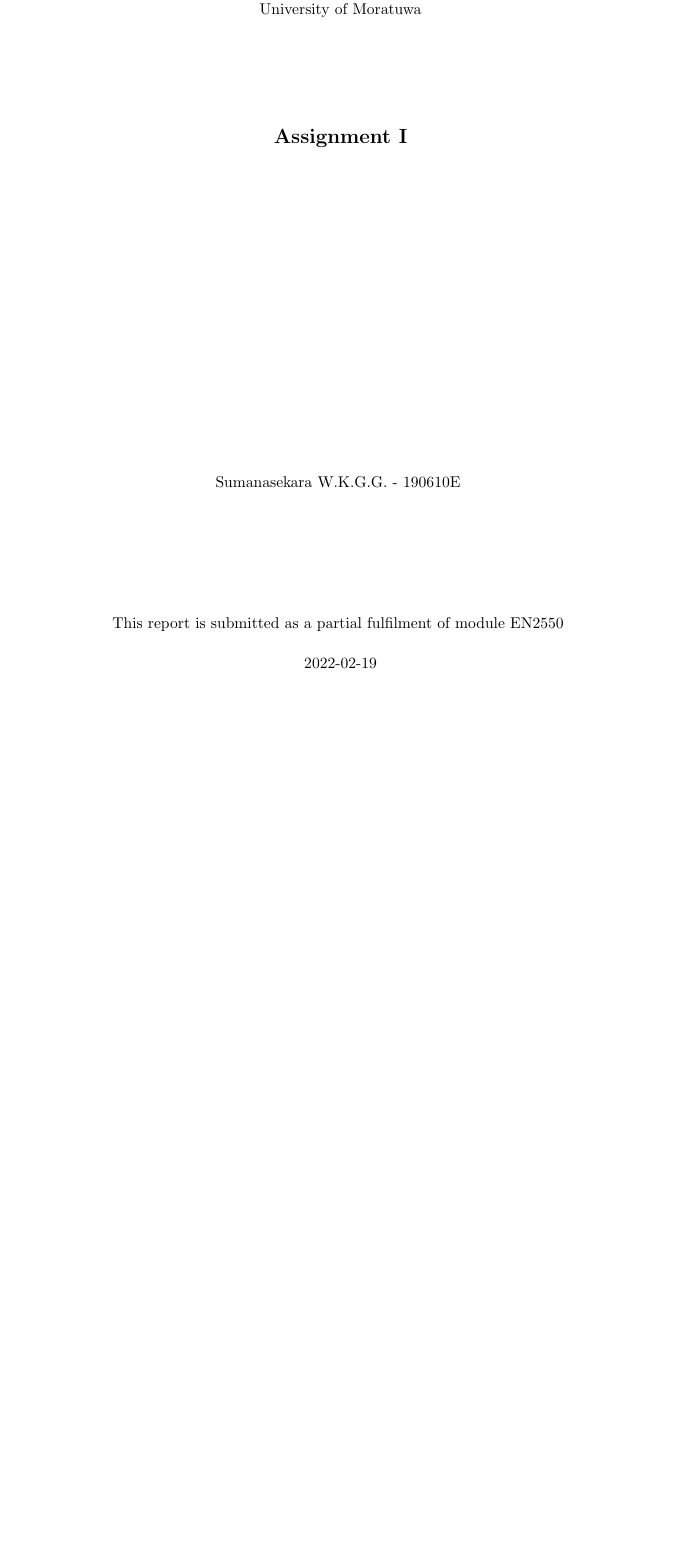
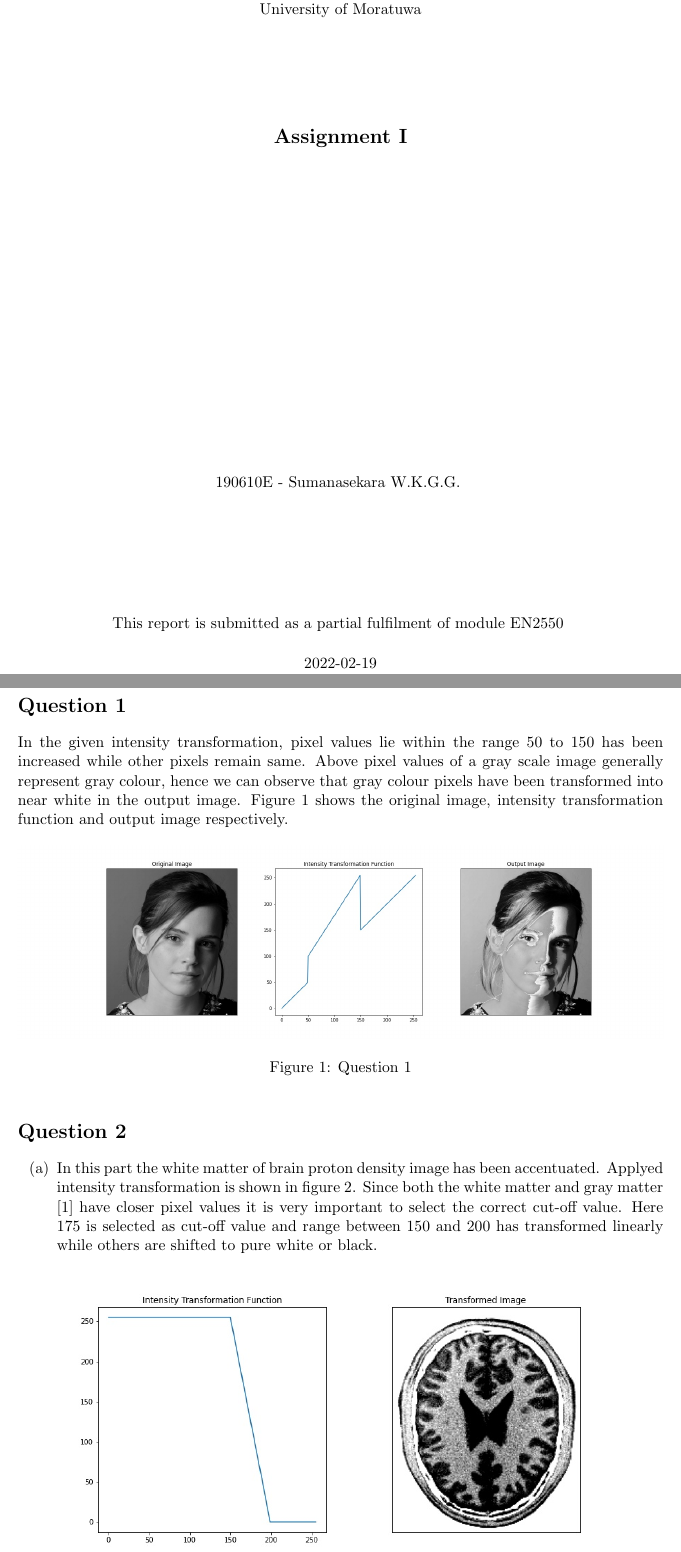
Before and after one commit to GevinduGanganath/EN2550, a LaTeX problem sheet (Assignment 1/Report/190610E_a01.tex): part of the page before the commit and two parts of pages 1 and 2 of 3 after it, the two joined at a grey line, cut so that both start at the same text, the shorter picture padded with empty space. Compiled offline with pdfLaTeX.

Commit message:
Assignment 1 completed upto Q2-a

```diff
--- a/Assignment 1/Report/190610E_a01.tex
+++ b/Assignment 1/Report/190610E_a01.tex
@@ -1,11 +1,10 @@
 \documentclass[11pt]{article}
-\usepackage[utf8]{inputenc}
 \usepackage[a4paper, margin=1in]{geometry}
 \usepackage{graphicx}
 \usepackage{tabularx}
 \usepackage{datetime2}
 
-\title{DLL}
+\title{Vision assignment 1}
 \author{sumanasekarawkgg.19 }
 
 \begin{document}
@@ -22,13 +21,34 @@
    \vspace{2cm}
    {\fontsize{14}{17}\selectfont\textbf{\\Assignment I\\}}
     \vspace{8cm}
-    Sumanasekara W.K.G.G. - 190610E
+    190610E - Sumanasekara W.K.G.G.
    \vspace{3cm}
    \\This report is submitted as a partial fulfilment of module EN2550
    \vspace{0.5cm} \\
    \today
 \end{center}
+
 \newpage
 \clearpage
 \pagenumbering{arabic}
 
+\section*{Question 1}
+
+In the given intensity transformation, pixel values lie within the range 50 to 150 has been increased while other pixels remain same.
+Above pixel values of a gray scale image generally represent gray colour, hence we can observe that gray colour pixels have been
+transformed into near white in the output image. Figure 1 shows the original image, intensity transformation function and output image
+respectively.
+
+\begin{figure}[!h]
+    \centering
+    \includegraphics[width=\textwidth]{Images/1.jpg}
+    \caption{Question 1}
+\end{figure}
+
+\section*{Question 2}
+
+\begin{itemize}
+    \item[(a)] In this part the white matter of brain proton density image has been accentuated. Applyed intensity transformation is
+               shown in figure 2. Since both the white matter and gray matter \cite{brain} have closer pixel values it is very important to select
+               the correct cut-off value. Here 175 is selected as cut-off value and range between 150 and 200 has transformed linearly
+               while others are shifted to pure white or black.
```
Also changed, not shown: Assignment 1/Report/ref.bib (added, +11 -0 lines), Assignment 1/Images/a1q5images/im01.png (added), Assignment 1/Images/a1q5images/im01small.png (renamed from Assignment 1/a1q5images/im01small.png), Assignment 1/Images/a1q5images/im02.png (added), Assignment 1/Images/a1q5images/im02small.png (renamed from Assignment 1/a1q5images/im02small.png), Assignment 1/Images/a1q5images/im03small.png (renamed from Assignment 1/a1q5images/im03small.png), Assignment 1/Report/190610E_a01.bbl (added), Assignment 1/Report/190610E_a01.pdf, Assignment 1/Report/Images/1.jpg (added), Assignment 1/Report/Images/2a.jpg (added), Assignment 1/Report/Images/2b.jpg (added), Assignment 1/Report/Images/31.jpg (added), Assignment 1/Report/Images/32.jpg (added), Assignment 1/brain explanation.PNG (deleted), 1 more files, 12 other files.
